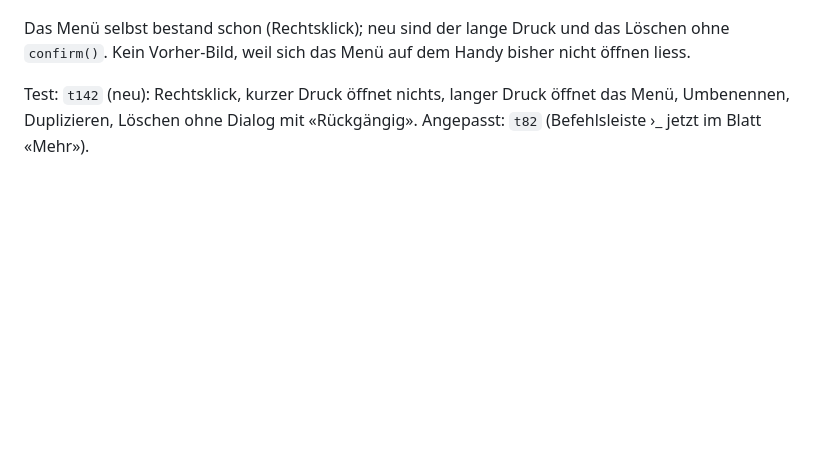
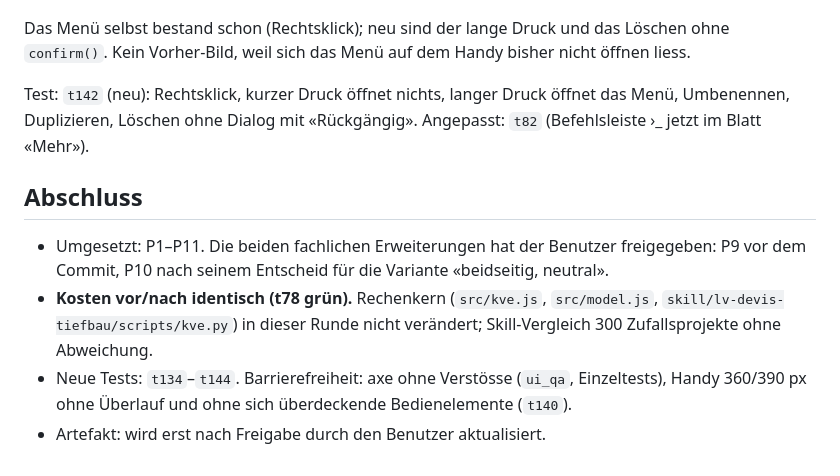
Before and after one commit to acortese-wq/LV_DEVIS_TOOL, a Markdown page: docs/UX-Runde_2026-11.md, the part around one of its changes. Drawn GitHub-style; blank space fills up the shorter version.

```diff
--- a/docs/UX-Runde_2026-11.md
+++ b/docs/UX-Runde_2026-11.md
@@ -176,3 +194,10 @@ Test: `t143` (neu): Auswahl, Vorgabe, Speicherung im Projekt und in der Sicherun
 Das Menü selbst bestand schon (Rechtsklick); neu sind der lange Druck und das Löschen ohne `confirm()`. Kein Vorher-Bild, weil sich das Menü auf dem Handy bisher nicht öffnen liess.
 
 Test: `t142` (neu): Rechtsklick, kurzer Druck öffnet nichts, langer Druck öffnet das Menü, Umbenennen, Duplizieren, Löschen ohne Dialog mit «Rückgängig». Angepasst: `t82` (Befehlsleiste ›_ jetzt im Blatt «Mehr»).
+
+## Abschluss
+
+- Umgesetzt: P1–P11. Die beiden fachlichen Erweiterungen hat der Benutzer freigegeben: P9 vor dem Commit, P10 nach seinem Entscheid für die Variante «beidseitig, neutral».
+- **Kosten vor/nach identisch (t78 grün).** Rechenkern (`src/kve.js`, `src/model.js`, `skill/lv-devis-tiefbau/scripts/kve.py`) in dieser Runde nicht verändert; Skill-Vergleich 300 Zufallsprojekte ohne Abweichung.
+- Neue Tests: `t134`–`t144`. Barrierefreiheit: axe ohne Verstösse (`ui_qa`, Einzeltests), Handy 360/390 px ohne Überlauf und ohne sich überdeckende Bedienelemente (`t140`).
+- Artefakt: wird erst nach Freigabe durch den Benutzer aktualisiert.
```
Also changed, not shown: other parts of docs/UX-Runde_2026-11.md (+18 -0 lines), docs/ux-runde/p10-nachher-1440.png (added), docs/ux-runde/p10-nachher-390.png (added), docs/ux-runde/p10-vorher-1440.png (added), docs/ux-runde/p10-vorher-390.png (added), 4 other files.
